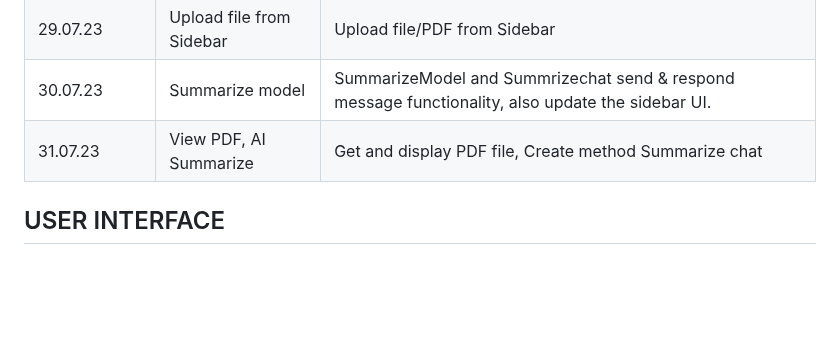
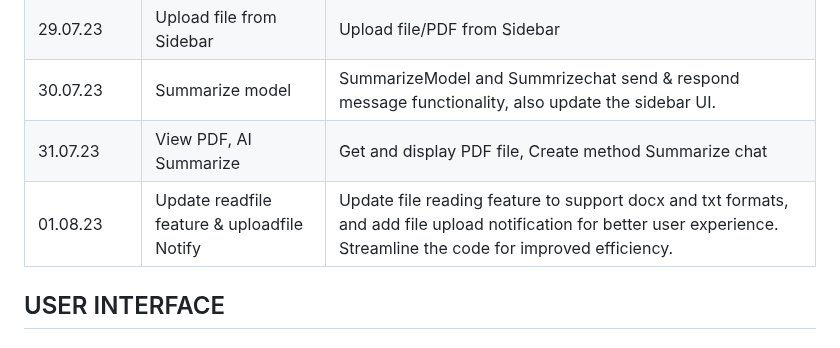
Before and after one commit to ThanhHung2112/Flutter_GPT, a Markdown page: README.md, the part around the change. Drawn GitHub-style; blank space fills up the shorter version.

```diff
--- a/README.md
+++ b/README.md
@@ -22,6 +22,7 @@ Feel free to explore the code and use it as a reference for your own projects!
 | 29.07.23 | Upload file from Sidebar | Upload file/PDF from Sidebar |
 | 30.07.23 | Summarize model | SummarizeModel and Summrizechat send & respond message functionality, also update the sidebar UI.|
 | 31.07.23 | View PDF, AI Summarize | Get and display PDF file, Create method Summarize chat |
+| 01.08.23 | Update readfile feature & uploadfile Notify | Update file reading feature to support docx and txt formats, and add file upload notification for better user experience. Streamline the code for improved efficiency.|
 ## USER INTERFACE
 
 ### Home Page
```
